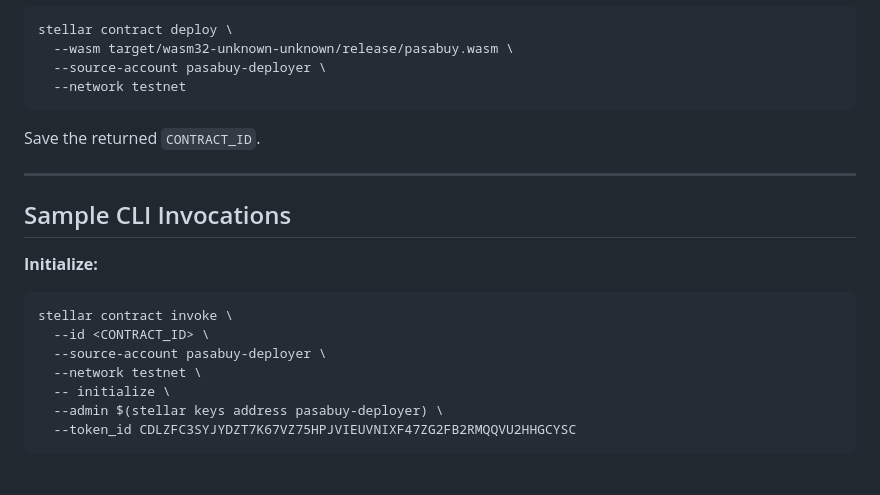
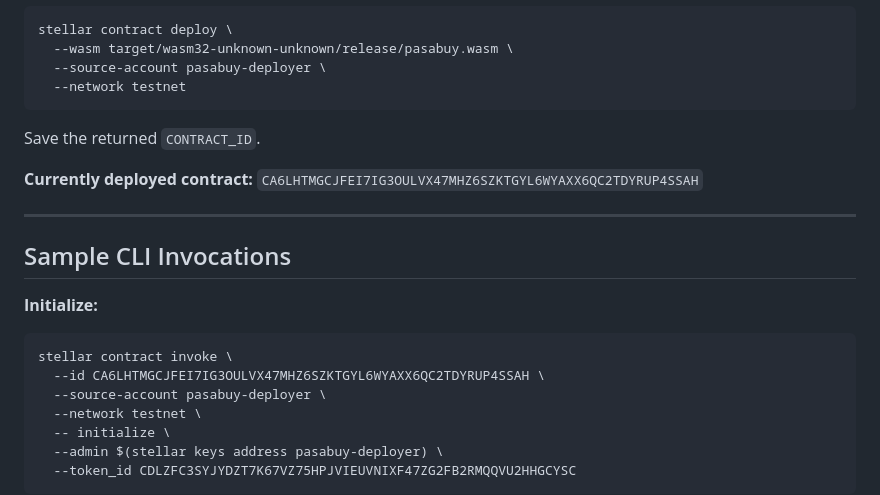
Before and after one commit to kxnn02/PasaBuy, a Markdown page: README.md, the part around one of its changes. GitHub-like rendering; blank space fills up the shorter version.

````diff
--- a/README.md
+++ b/README.md
@@ -135,6 +156,8 @@ stellar contract deploy \
 
 Save the returned `CONTRACT_ID`.
 
+**Currently deployed contract:** `CA6LHTMGCJFEI7IG3OULVX47MHZ6SZKTGYL6WYAXX6QC2TDYRUP4SSAH`
+
 ---
 
 ## Sample CLI Invocations
@@ -142,7 +165,7 @@ Save the returned `CONTRACT_ID`.
 **Initialize:**
 ```bash
 stellar contract invoke \
-  --id <CONTRACT_ID> \
+  --id CA6LHTMGCJFEI7IG3OULVX47MHZ6SZKTGYL6WYAXX6QC2TDYRUP4SSAH \
   --source-account pasabuy-deployer \
   --network testnet \
   -- initialize \
````
Also changed, not shown: other parts of README.md (+21 -0 lines), deployed-contract.png (added), 7 other files.
